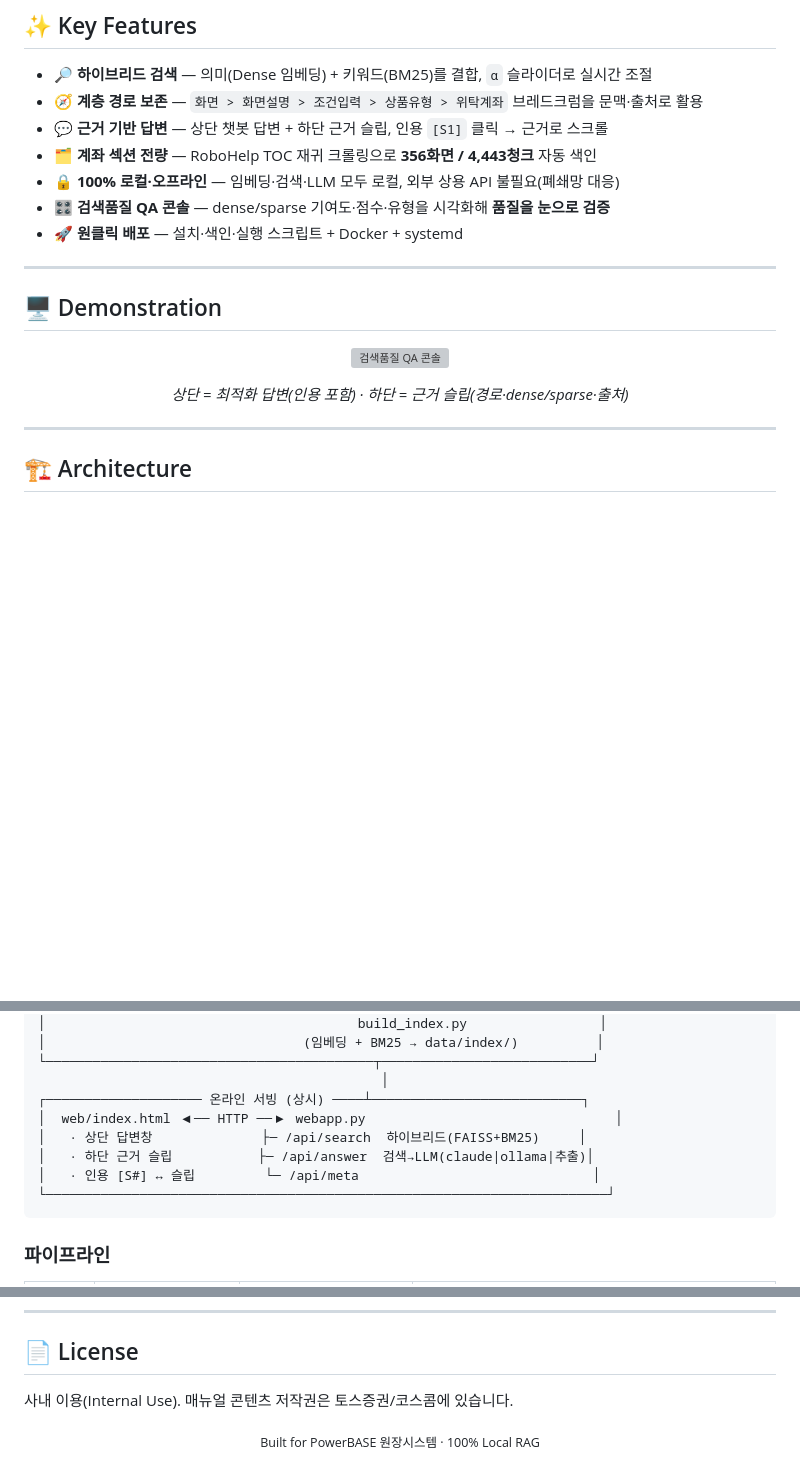
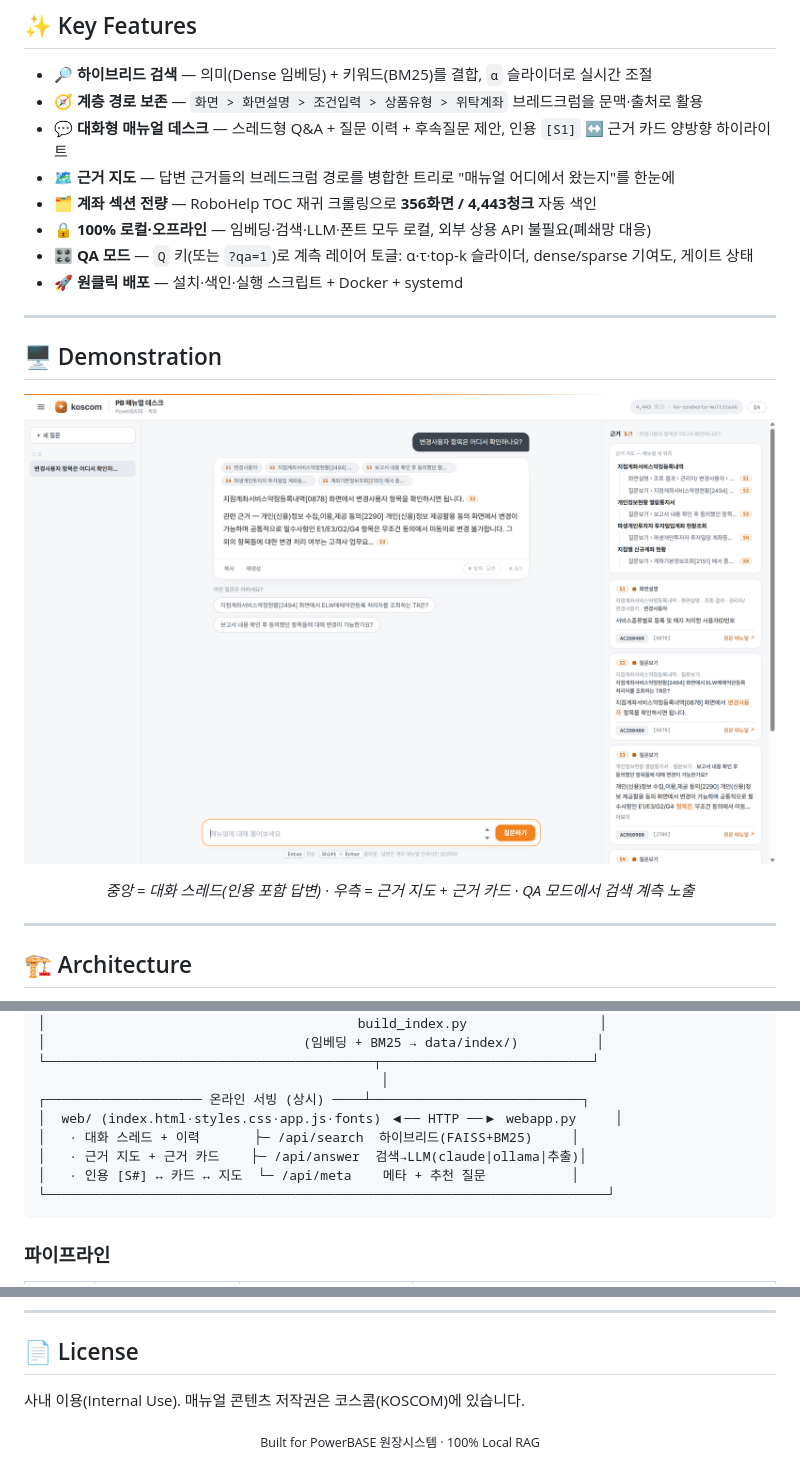
Before and after one commit to humanist96/pb_online_manual_chatbot, a Markdown page: README.md, 3 parts joined by grey strips. Rendered like a GitHub page; pictures changed too: assets/console.png (added); blank space fills up the shorter version; grey boxes are pictures that could not be loaded.

````diff
--- a/README.md
+++ b/README.md
@@ -41,10 +41,11 @@
 
 - 🔎 **하이브리드 검색** — 의미(Dense 임베딩) + 키워드(BM25)를 결합, `α` 슬라이더로 실시간 조절
 - 🧭 **계층 경로 보존** — `화면 > 화면설명 > 조건입력 > 상품유형 > 위탁계좌` 브레드크럼을 문맥·출처로 활용
-- 💬 **근거 기반 답변** — 상단 챗봇 답변 + 하단 근거 슬립, 인용 `[S1]` 클릭 → 근거로 스크롤
+- 💬 **대화형 매뉴얼 데스크** — 스레드형 Q&A + 질문 이력 + 후속질문 제안, 인용 `[S1]` ↔ 근거 카드 양방향 하이라이트
+- 🗺️ **근거 지도** — 답변 근거들의 브레드크럼 경로를 병합한 트리로 "매뉴얼 어디에서 왔는지"를 한눈에
 - 🗂️ **계좌 섹션 전량** — RoboHelp TOC 재귀 크롤링으로 **356화면 / 4,443청크** 자동 색인
-- 🔒 **100% 로컬·오프라인** — 임베딩·검색·LLM 모두 로컬, 외부 상용 API 불필요(폐쇄망 대응)
-- 🎛️ **검색품질 QA 콘솔** — dense/sparse 기여도·점수·유형을 시각화해 **품질을 눈으로 검증**
+- 🔒 **100% 로컬·오프라인** — 임베딩·검색·LLM·폰트 모두 로컬, 외부 상용 API 불필요(폐쇄망 대응)
+- 🎛️ **QA 모드** — `Q` 키(또는 `?qa=1`)로 계측 레이어 토글: α·τ·top-k 슬라이더, dense/sparse 기여도, 게이트 상태
 - 🚀 **원클릭 배포** — 설치·색인·실행 스크립트 + Docker + systemd
 
 ---
@@ -53,9 +54,9 @@
 
 <div align="center">
 
-![검색품질 QA 콘솔](assets/console.svg)
+![PB 매뉴얼 데스크](assets/console.png)
 
-*상단 = 최적화 답변(인용 포함) · 하단 = 근거 슬립(경로·dense/sparse·출처)*
+*중앙 = 대화 스레드(인용 포함 답변) · 우측 = 근거 지도 + 근거 카드 · QA 모드에서 검색 계측 노출*
 
 </div>
 
@@ -77,10 +78,10 @@
 └──────────────────────────────────────────┬───────────────────────────┘
                                             │
 ┌──────────────────── 온라인 서빙 (상시) ────┴───────────────────────────┐
-│  web/index.html ◀── HTTP ──▶ webapp.py                                │
-│   · 상단 답변창              ├─ /api/search  하이브리드(FAISS+BM25)     │
-│   · 하단 근거 슬립           ├─ /api/answer  검색→LLM(claude|ollama|추출)│
-│   · 인용 [S#] ↔ 슬립         └─ /api/meta                              │
+│  web/ (index.html·styles.css·app.js·fonts) ◀── HTTP ──▶ webapp.py     │
+│   · 대화 스레드 + 이력       ├─ /api/search  하이브리드(FAISS+BM25)     │
+│   · 근거 지도 + 근거 카드    ├─ /api/answer  검색→LLM(claude|ollama|추출)│
+│   · 인용 [S#] ↔ 카드 ↔ 지도  └─ /api/meta    메타 + 추천 질문           │
 └────────────────────────────────────────────────────────────────────────┘
 ```
 
@@ -221,7 +222,7 @@ A. 아니요. CPU 전용으로 동작합니다(경량 3B 모델 권장, RAM 8GB
 
 ## 📄 License
 
-사내 이용(Internal Use). 매뉴얼 콘텐츠 저작권은 토스증권/코스콤에 있습니다.
+사내 이용(Internal Use). 매뉴얼 콘텐츠 저작권은 코스콤(KOSCOM)에 있습니다.
 
 <div align="center">
 <sub>Built for PowerBASE 원장시스템 · 100% Local RAG</sub>
````
Also changed, not shown: CLAUDE.md (+19 -5 lines), UI_UX_리디자인_계획안.md (added, +227 -0 lines), 5 other files.
